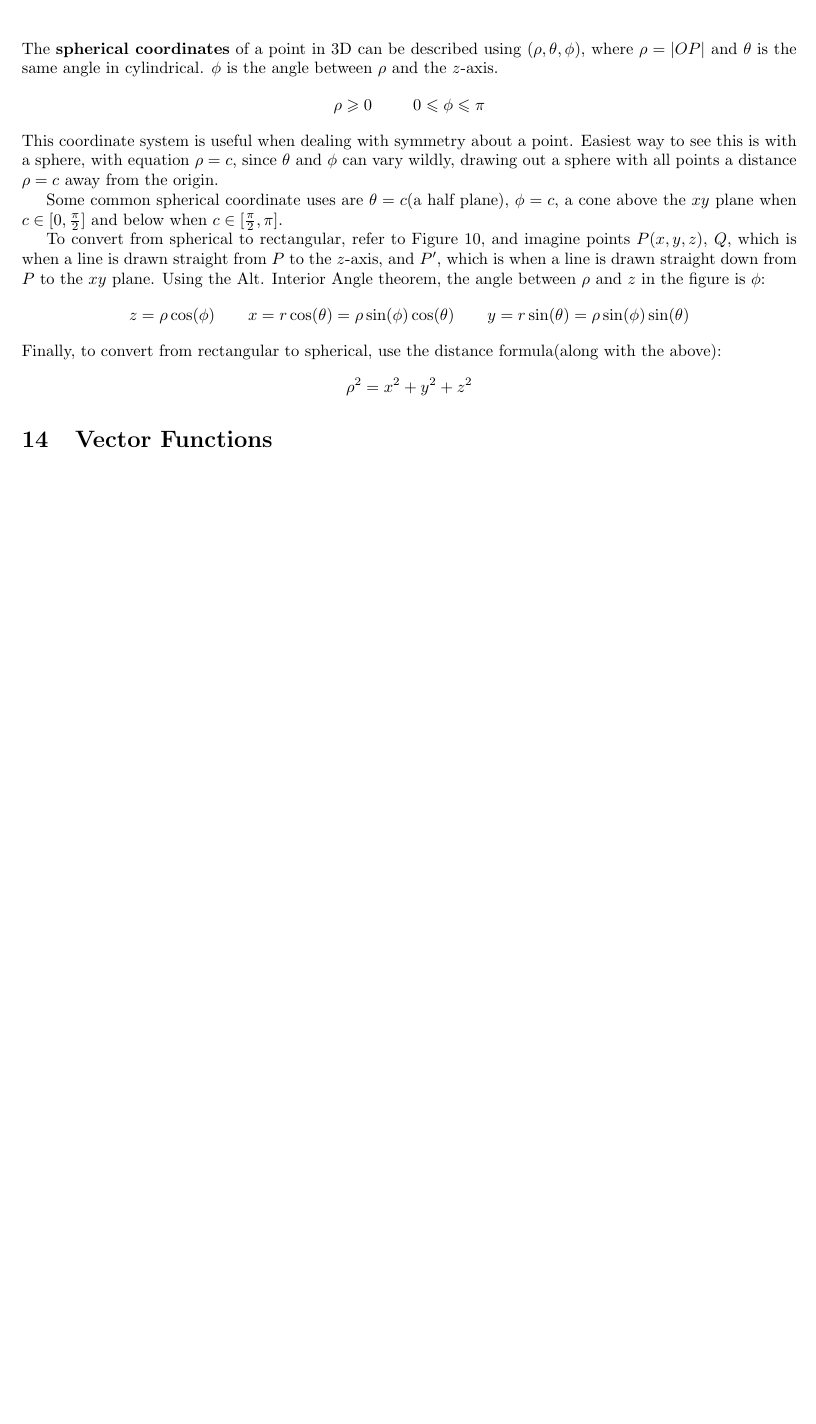
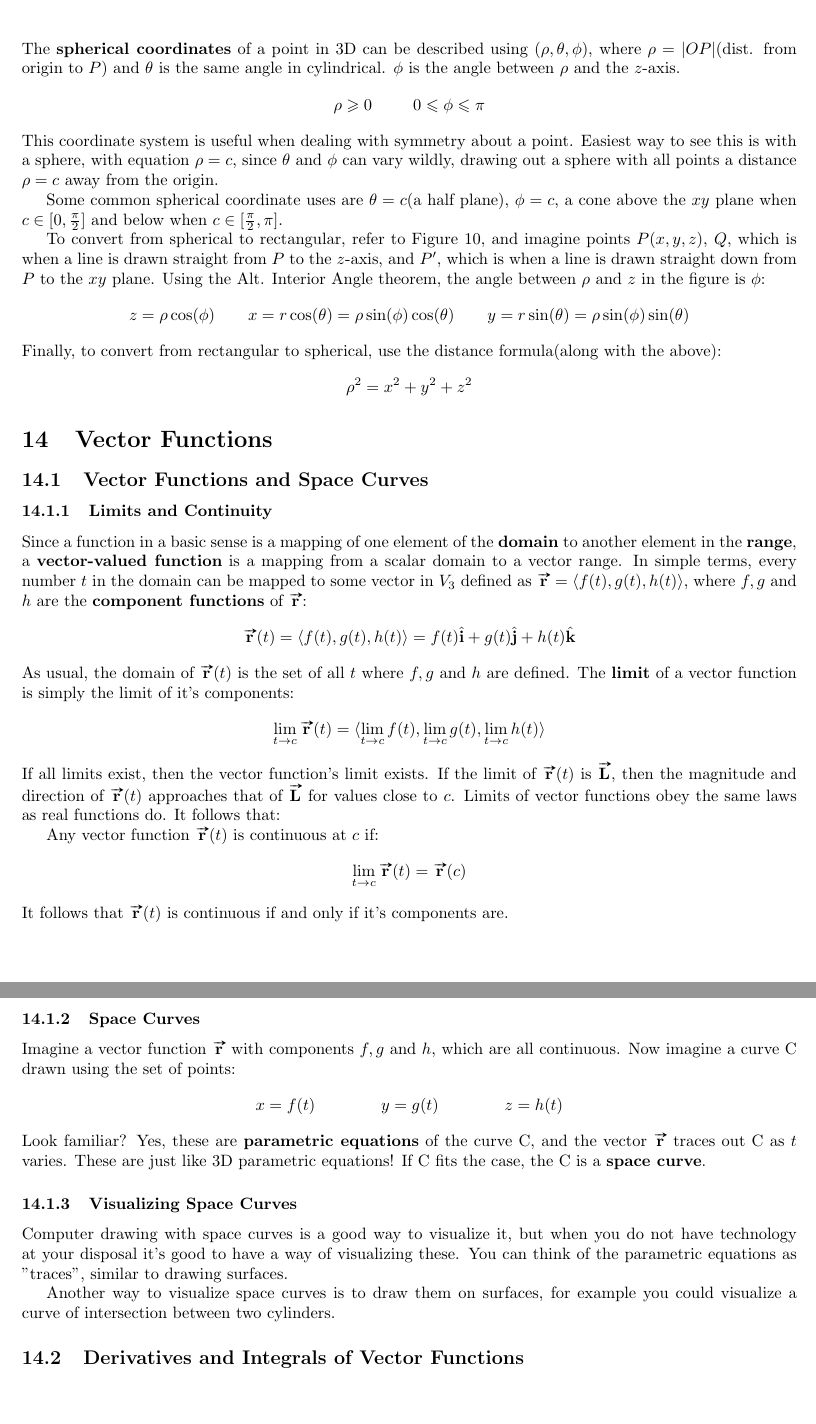
Before and after one commit to JJ27/CakirMath, a LaTeX document (MC2020.tex): part of page 33 of 33 before the commit and two parts of pages 33 and 34 of 34 after it, the two joined at a grey line, cut so that both start at the same text, the shorter picture padded with empty space. Compiled offline with pdfLaTeX.

Commit message:
14.1 - Vector Functions and Space Curves

```diff
--- a/MC2020.tex
+++ b/MC2020.tex
@@ -30,6 +30,8 @@
 \renewcommand{\hat}[1]{\oldhat{\mathbf{#1}}}
 \let\vl\langle
 \let\vr\rangle
+\let\ve\hat
+\renewcommand{\ve}[1]{\vl#1\vr}
 
 \makeatletter
 \newcommand*\vdot{\mathpalette\vdot@{.5}}
@@ -1399,7 +1401,7 @@ Cylindrical coordinates are the best to choose when dealing with symmetry about
 \label{sphcoords}
 \end{center}
 \end{figure}
-The \textbf{spherical coordinates} of a point in 3D can be described using $(\rho, \theta, \phi)$, where $\rho = |OP|$ and $\theta$ is the same angle in cylindrical. $\phi$ is the angle between $\rho$ and the $z$-axis.
+The \textbf{spherical coordinates} of a point in 3D can be described using $(\rho, \theta, \phi)$, where $\rho = |OP|$(dist. from origin to $P$) and $\theta$ is the same angle in cylindrical. $\phi$ is the angle between $\rho$ and the $z$-axis.
 \begin{gather*}
     \rho \geqslant 0\hspace{25pt}0 \leqslant \phi \leqslant \pi
 \end{gather*}
@@ -1416,4 +1418,32 @@ Finally, to convert from rectangular to spherical, use the distance formula(alon
     \rho^2 = x^2 + y^2 + z^2
 \end{gather*}
 \section{Vector Functions}
+\subsection{Vector Functions and Space Curves}
+\subsubsection{Limits and Continuity}
+Since a function in a basic sense is a mapping of one element of the \textbf{domain} to another element in the \textbf{range}, a \textbf{vector-valued function} is a mapping from a scalar domain to a vector range. In simple terms, every number $t$ in the domain can be mapped to some vector in $V_3$ defined as $\vv{r} = \ve{f(t),g(t),h(t)}$, where $f,g$ and $h$ are the \textbf{component functions} of $\vv{r}$:
+\begin{gather*}
+    \vv{r}(t) = \ve{f(t),g(t),h(t)} = f(t)\hat{i} + g(t)\hat{j} + h(t)\hat{k}
+\end{gather*}
+As usual, the domain of $\vv{r}(t)$ is the set of all $t$ where $f,g$ and $h$ are defined. The \textbf{limit} of a vector function is simply the limit of it's components:
+\begin{gather*}
+    \lim_{t \to c} \vv{r}(t) = \ve{\lim_{t \to c} f(t), \lim_{t \to c} g(t), \lim_{t \to c} h(t)}
+\end{gather*}
+If all limits exist, then the vector function's limit exists. If the limit of $\vv{r}(t)$ is $\vv{L}$, then the magnitude and direction of $\vv{r}(t)$ approaches that of $\vv{L}$ for values close to $c$. Limits of vector functions obey the same laws as real functions do. It follows that:
+
+Any vector function $\vv{r}(t)$ is continuous at $c$ if:
+\begin{gather*}
+    \lim_{t \to c} \vv{r}(t) = \vv{r}(c)
+\end{gather*}
+It follows that $\vv{r}(t)$ is continuous if and only if it's components are.
+\subsubsection{Space Curves}
+Imagine a vector function $\vv{r}$ with components $f,g$ and $h$, which are all continuous. Now imagine a curve C drawn using the set of points:
+\begin{gather*}
+    x = f(t)\hspace{40pt}y=g(t)\hspace{40pt}z=h(t)
+\end{gather*}
+Look familiar? Yes, these are \textbf{parametric equations} of the curve C, and the vector $\vv{r}$ traces out C as $t$ varies. These are just like 3D parametric equations! If C fits the case, the C is a \textbf{space curve}.
+\subsubsection{Visualizing Space Curves}
+Computer drawing with space curves is a good way to visualize it, but when you do not have technology at your disposal it's good to have a way of visualizing these. You can think of the parametric equations as "traces", similar to drawing surfaces.
+
+Another way to visualize space curves is to draw them on surfaces, for example you could visualize a curve of intersection between two cylinders.
+\subsection{Derivatives and Integrals of Vector Functions}
 \end{document}
```
